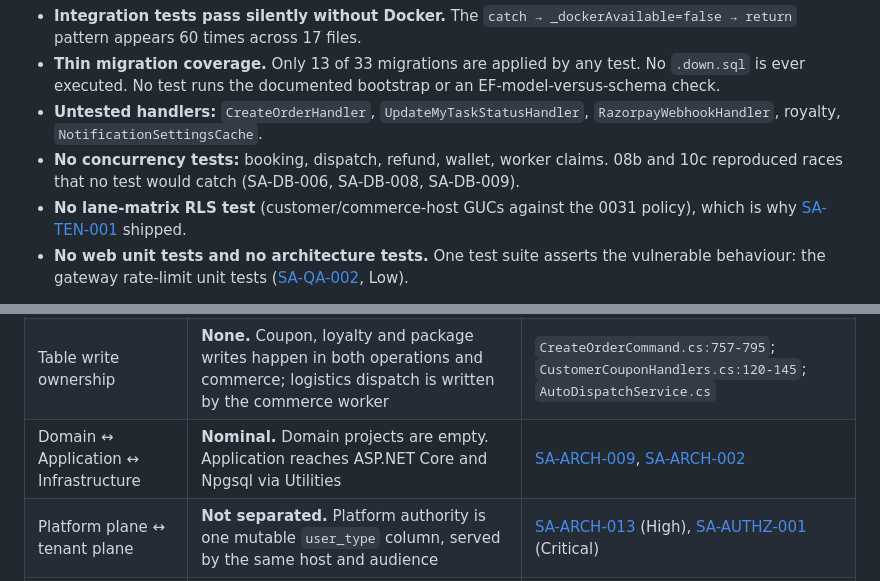
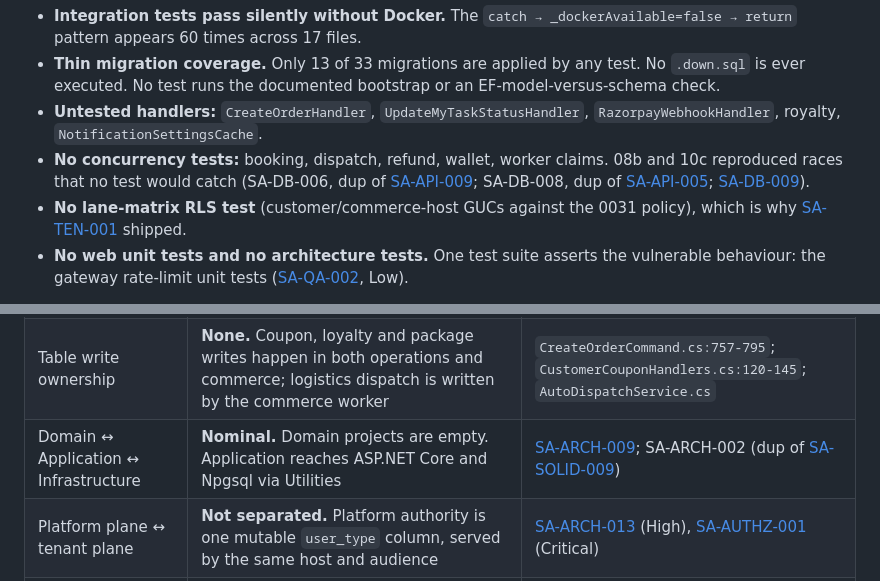
Before and after one commit to gtmkumar/laundryghar, a Markdown page: docs/audit/02-application-inventory.md, 2 parts joined by grey strips. GitHub-like rendering.

```diff
--- a/docs/audit/02-application-inventory.md
+++ b/docs/audit/02-application-inventory.md
@@ -368,7 +368,7 @@ The configured topology is single-node and single-replica. There is no orchestra
 - **Integration tests pass silently without Docker.** The `catch → _dockerAvailable=false → return` pattern appears 60 times across 17 files.
 - **Thin migration coverage.** Only 13 of 33 migrations are applied by any test. No `.down.sql` is ever executed. No test runs the documented bootstrap or an EF-model-versus-schema check.
 - **Untested handlers:** `CreateOrderHandler`, `UpdateMyTaskStatusHandler`, `RazorpayWebhookHandler`, royalty, `NotificationSettingsCache`.
-- **No concurrency tests:** booking, dispatch, refund, wallet, worker claims. 08b and 10c reproduced races that no test would catch (SA-DB-006, SA-DB-008, SA-DB-009).
+- **No concurrency tests:** booking, dispatch, refund, wallet, worker claims. 08b and 10c reproduced races that no test would catch (SA-DB-006, dup of [SA-API-009](../../FINDINGS.md#sa-api-009); SA-DB-008, dup of [SA-API-005](../../FINDINGS.md#sa-api-005); [SA-DB-009](../../FINDINGS.md#sa-db-009)).
 - **No lane-matrix RLS test** (customer/commerce-host GUCs against the 0031 policy), which is why [SA-TEN-001](../../FINDINGS.md#sa-ten-001) shipped.
 - **No web unit tests and no architecture tests.** One test suite asserts the vulnerable behaviour: the gateway rate-limit unit tests ([SA-QA-002](../../FINDINGS.md#sa-qa-002), Low).
 
@@ -417,7 +417,7 @@ flowchart LR
 | Host ↔ host (process) | Enforced at deploy time. Only one synchronous call exists (MCP); everything else goes through the shared DB | `core.WebApi/Program.cs:408-436` |
 | Bounded context ↔ bounded context (code) | **Nominal.** All contexts sit in one assembly and one `DbContext`. Per-host context interfaces overlap on payments, coupons, cash book, partner wallet, customers and system settings | [SA-ARCH-001](../../FINDINGS.md#sa-arch-001) (Medium), [SA-SOLID-009](../../FINDINGS.md#sa-solid-009) |
 | Table write ownership | **None.** Coupon, loyalty and package writes happen in both operations and commerce; logistics dispatch is written by the commerce worker | `CreateOrderCommand.cs:757-795`; `CustomerCouponHandlers.cs:120-145`; `AutoDispatchService.cs` |
-| Domain ↔ Application ↔ Infrastructure | **Nominal.** Domain projects are empty. Application reaches ASP.NET Core and Npgsql via Utilities | [SA-ARCH-009](../../FINDINGS.md#sa-arch-009), [SA-ARCH-002](../../FINDINGS.md#sa-arch-002) |
+| Domain ↔ Application ↔ Infrastructure | **Nominal.** Domain projects are empty. Application reaches ASP.NET Core and Npgsql via Utilities | [SA-ARCH-009](../../FINDINGS.md#sa-arch-009); SA-ARCH-002 (dup of [SA-SOLID-009](../../FINDINGS.md#sa-solid-009)) |
 | Platform plane ↔ tenant plane | **Not separated.** Platform authority is one mutable `user_type` column, served by the same host and audience | [SA-ARCH-013](../../FINDINGS.md#sa-arch-013) (High), [SA-AUTHZ-001](../../FINDINGS.md#sa-authz-001) (Critical) |
 | Tenant ↔ tenant (data) | Enforced by RLS on 126 brand tables via the interceptor. Weakened by the self-settable bypass, DEFINER functions, RLS-free identity tables, MVs and the absence of composite FKs | [08b](specialists/08b-database.md); [01b §2.1](specialists/01b-architect-challenge-review.md) |
 | Vertical ↔ vertical | Metadata only (templates, terminology, bundles, navigator). The fulfilment strategy seam is real for status transitions, but order creation ignores the vertical | [SA-VERT-001](../../FINDINGS.md#sa-vert-001), [SA-VERT-002](../../FINDINGS.md#sa-vert-002); RC9 |
```
Also changed, not shown: other parts of docs/audit/02-application-inventory.md (+4 -4 lines).
